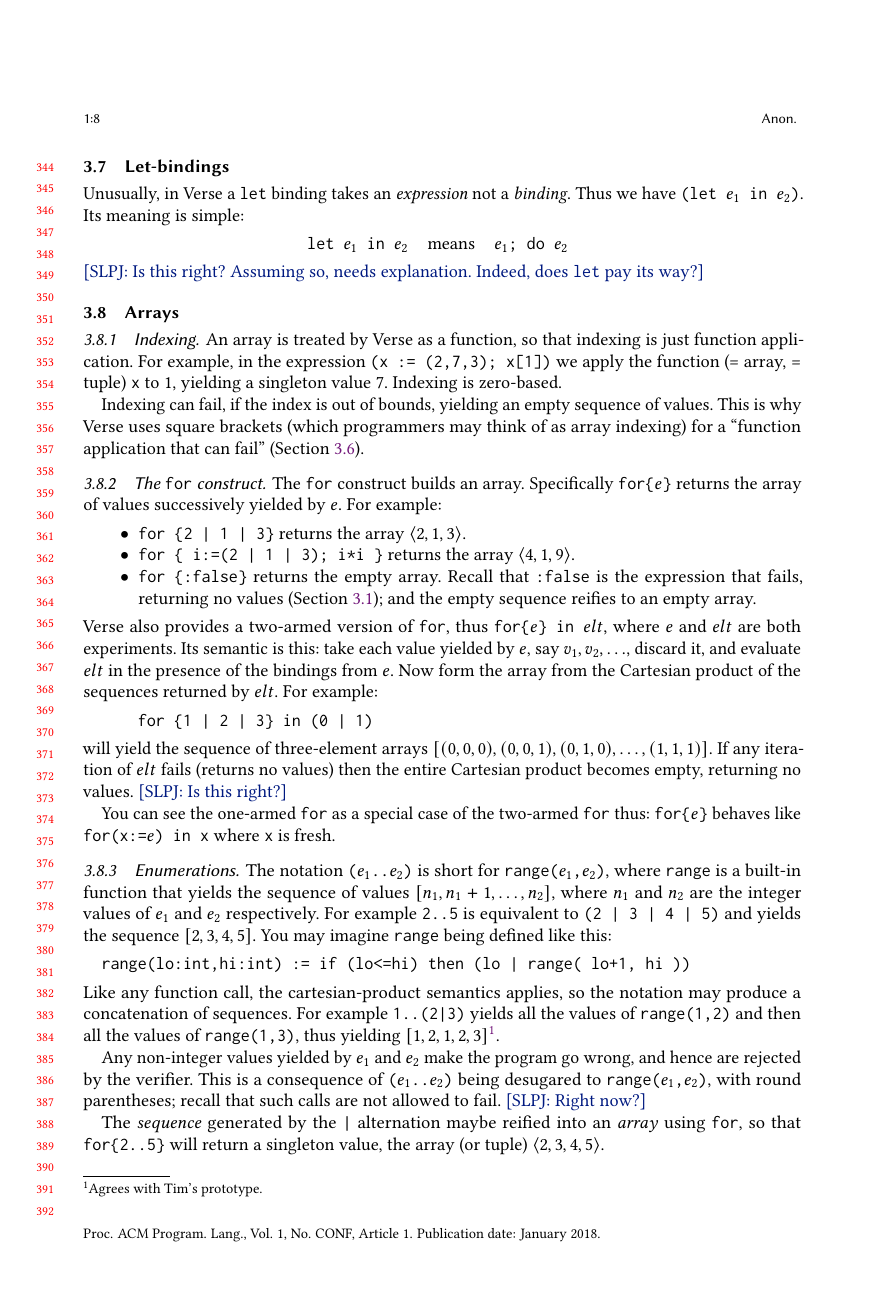
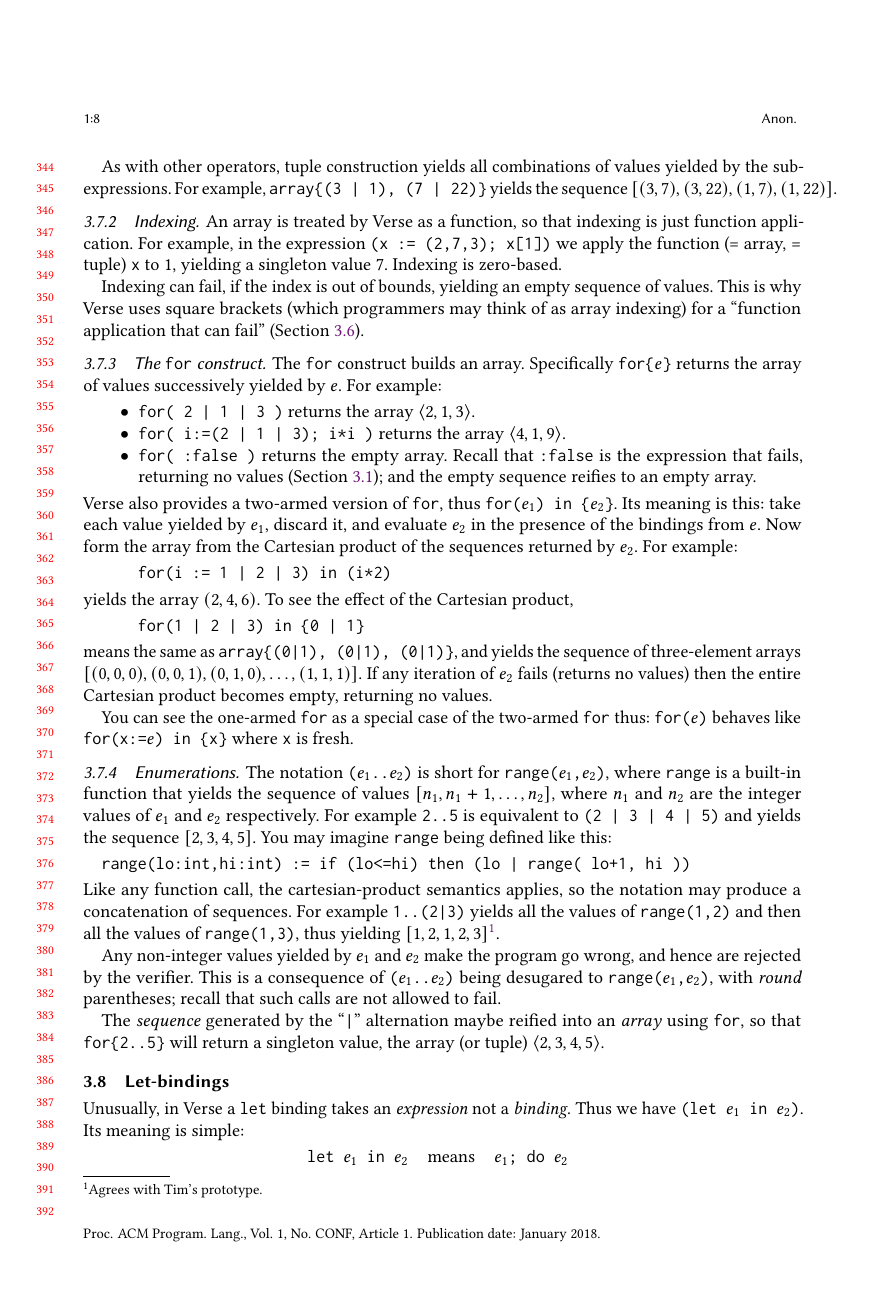
Before and after one commit to augustss/verse-semantics, a LaTeX paper (verse.tex): page 8 of 19. Compiled offline with pdfLaTeX.

Commit message:
Small refactorings and rewordings

```diff
--- a/verse.tex
+++ b/verse.tex
@@ -680,3 +690,65 @@ Currying is supported, so you can write a call like \vtt{f(3)(5)}.
+As with other operators, tuple
+construction yields all combinations of values yielded by the
+sub-expressions.  For example, \vtt{array\{(3 | 1), (7 | 22)\}} yields the
+sequence $[(3,7), (3,22), (1,7), (1,22)]$.
+
+\subsubsection{Indexing}
+
+An array is treated by Verse as a function, so that indexing is just function application.  For example, in the expression \vtt{(x := (2,7,3); x[1])} we apply the function (= array, = tuple) \vtt{x} to 1, yielding a singleton value 7.  Indexing is zero-based.
+
+Indexing can fail, if the index is out of bounds, yielding an empty sequence of values. This is why Verse uses square brackets (which programmers may think of as array indexing) for a ``function application that can fail'' (\Cref{sec:application}).
+
+\subsubsection{The \vtt{for} construct} \label{sec:for}
+
+The \vtt{for} construct builds an array.  Specifically \vtt{for\{$e$\}} returns the array of values successively yielded
+by $e$.  For example:
+\begin{itemize}
+\item \vtt{for( 2 | 1 | 3 )} returns the array $\tuple{2,1,3}$.
+\item \vtt{for( i:=(2 | 1 | 3); i*i )} returns the array $\tuple{4,1,9}$.
+\item \vtt{for( :false )} returns the empty array.  Recall that \vtt{:false} is the expression that fails,
+  returning no values (\Cref{sec:false});
+  and the empty sequence reifies to an empty array.
+\end{itemize}
+Verse also provides a two-armed version of \vtt{for}, thus \vtt{for($e_1$) in \{$e_2$\}}.
+Its meaning is this: take each value yielded by $e_1$, discard it, and evaluate
+$e_2$ in the presence of the bindings from $e$. Now form the array from the Cartesian product of the sequences
+returned by $e_2$.
+For example:
+\begin{verbatim}
+      for(i := 1 | 2 | 3) in (i*2)
+\end{verbatim}
+yields the array $(2,4,6)$.  To see the effect of the Cartesian product,
+\begin{verbatim}
+      for(1 | 2 | 3) in {0 | 1}
+\end{verbatim}
+means the same as \vtt{array\{(0|1), (0|1), (0|1)\}}, and yields the sequence of
+three-element arrays $[ (0,0,0), (0,0,1), (0,1,0), \ldots, (1,1,1) ]$.
+If any iteration of $e_2$ fails (returns no values) then the entire Cartesian product becomes empty,
+returning no values.
+
+You can see the one-armed \vtt{for} as a special case of the two-armed \vtt{for} thus: \vtt{for($e$)} behaves
+like \vtt{for(x:=$e$) in \{x\}} where \vtt{x} is fresh.
+
+\subsubsection{Enumerations}
+
+The notation \vtt{($e_1$..$e_2$)} is short for \vtt{range($e_1$,$e_2$)}, where
+\vtt{range} is a built-in function that yields the sequence of values
+$[n_1, n_1+1, \ldots, n_2]$, where $n_1$ and $n_2$ are the integer values of $e_1$ and $e_2$ respectively.
+For example \vtt{2..5} is equivalent to \vtt{(2 | 3 | 4 | 5)} and yields the sequence $[2,3,4,5]$.
+You may imagine \vtt{range} being defined like this:
+\begin{verbatim}
+  range(lo:int,hi:int) := if (lo<=hi) then (lo | range( lo+1, hi ))
+\end{verbatim}
+Like any function call, the  cartesian-product semantics applies, so the notation may produce a concatenation of sequences.
+For example \vtt{1..(2|3)} yields all the values of \vtt{range(1,2)} and then all the values of \vtt{range(1,3)},
+thus yielding $[1,2,1,2,3]$\footnote{Agrees with Tim's prototype.}.
+
+Any non-integer values yielded by $e_1$ and $e_2$ make the program go wrong, and hence
+are rejected by the verifier. This is a consequence of \vtt{($e_1$..$e_2$)} being desugared
+to \vtt{range($e_1$,$e_2$)}, with \emph{round} parentheses; recall that such calls are not allowed to fail.
+
+The \emph{sequence} generated by the ``\vtt{|}'' alternation maybe reified into an \emph{array} using \vtt{for},
+so that \vtt{for\{2..5\}} will return a singleton value, the array (or tuple) $\tuple{2,3,4,5}$.
 
 \subsection{Let-bindings}
 
@@ -726,65 +798,3 @@ Its meaning is simple:
 % \simon{Tim referred to McAlester ``Ontic'' paper and ``recursive coherence''.  Figure out what this means.}
 % \end{itemize}
 
-\subsection{Arrays} \label{sec:arrays}
-
-\subsubsection{Indexing}
-
-An array is treated by Verse as a function, so that indexing is just function application.  For example, in the expression \vtt{(x := (2,7,3); x[1])} we apply the function (= array, = tuple) \vtt{x} to 1, yielding a singleton value 7.  Indexing is zero-based.
-
-Indexing can fail, if the index is out of bounds, yielding an empty sequence of values. This is why Verse uses square brackets (which programmers may think of as array indexing) for a ``function application that can fail'' (\Cref{sec:application}).
-
-\subsubsection{The \vtt{for} construct} \label{sec:for}
-
-The \vtt{for} construct builds an array.  Specifically \vtt{for\{$e$\}} returns the array of values successively yielded
-by $e$.  For example:
-\begin{itemize}
-\item \vtt{for \{2 | 1 | 3\}} returns the array $\tuple{2,1,3}$.
-\item \vtt{for \{ i:=(2 | 1 | 3); i*i \}} returns the array $\tuple{4,1,9}$.
-\item \vtt{for \{:false\}} returns the empty array.  Recall that \vtt{:false} is the expression that fails,
-  returning no values (\Cref{sec:false});
-  and the empty sequence reifies to an empty array.
-\end{itemize}
-Verse also provides a two-armed version of \vtt{for}, thus \vtt{for\{$e$\} in $elt$}, where $e$ and $elt$ are both
-experiments.  Its semantic is this: take each value yielded by $e$, say $v_1, v_2, \ldots$, discard it, and evaluate
-$elt$ in the presence of the bindings from $e$. Now form the array from the Cartesian product of the sequences
-returned by $elt$.
-For example:
-\begin{verbatim}
-      for {1 | 2 | 3} in (0 | 1)
-\end{verbatim}
-will yield the sequence of three-element arrays $[ (0,0,0), (0,0,1), (0,1,0), \ldots, (1,1,1) ]$.
-If any iteration of $elt$ fails (returns no values) then the entire Cartesian product becomes empty,
-returning no values.
-\simon{Is this right?}
-
-You can see the one-armed \vtt{for} as a special case of the two-armed \vtt{for} thus: \vtt{for\{$e$\}} behaves
-like \vtt{for(x:=$e$) in x} where \vtt{x} is fresh.
-
-
-\subsubsection{Enumerations}
-
-The notation \vtt{($e_1$..$e_2$)} is short for \vtt{range($e_1$,$e_2$)}, where
-\vtt{range} is a built-in function that yields the sequence of values
-$[n_1, n_1+1, \ldots, n_2]$, where $n_1$ and $n_2$ are the integer values of $e_1$ and $e_2$ respectively.
-For example \vtt{2..5} is equivalent to \vtt{(2 | 3 | 4 | 5)} and yields the sequence $[2,3,4,5]$.
-You may imagine \vtt{range} being defined like this:
-\begin{verbatim}
-  range(lo:int,hi:int) := if (lo<=hi) then (lo | range( lo+1, hi ))
-\end{verbatim}
-Like any function call, the  cartesian-product semantics applies, so the notation may produce a concatenation of sequences.
-For example \vtt{1..(2|3)} yields all the values of \vtt{range(1,2)} and then all the values of \vtt{range(1,3)},
-thus yielding $[1,2,1,2,3]$\footnote{Agrees with Tim's prototype.}.
-
-Any non-integer values yielded by $e_1$ and $e_2$ make the program go wrong, and hence
-are rejected by the verifier. This is a consequence of \vtt{($e_1$..$e_2$)} being desugared
-to \vtt{range($e_1$,$e_2$)}, with round parentheses; recall that such calls are not allowed to fail.
-\simon{Right now?}
-
-The \emph{sequence} generated by the \vtt{|} alternation maybe reified into an \emph{array} using \vtt{for},
-so that \vtt{for\{2..5\}} will return a singleton value, the array (or tuple) $\tuple{2,3,4,5}$.
-
-\subsubsection{The array type}
-
-There is a type \vtt{array $e$}\footnote{Written \vtt{[]$e$} in Verse}:
-\begin{verbatim}
```
Also changed, not shown: verse.tex (66 more changed lines).
